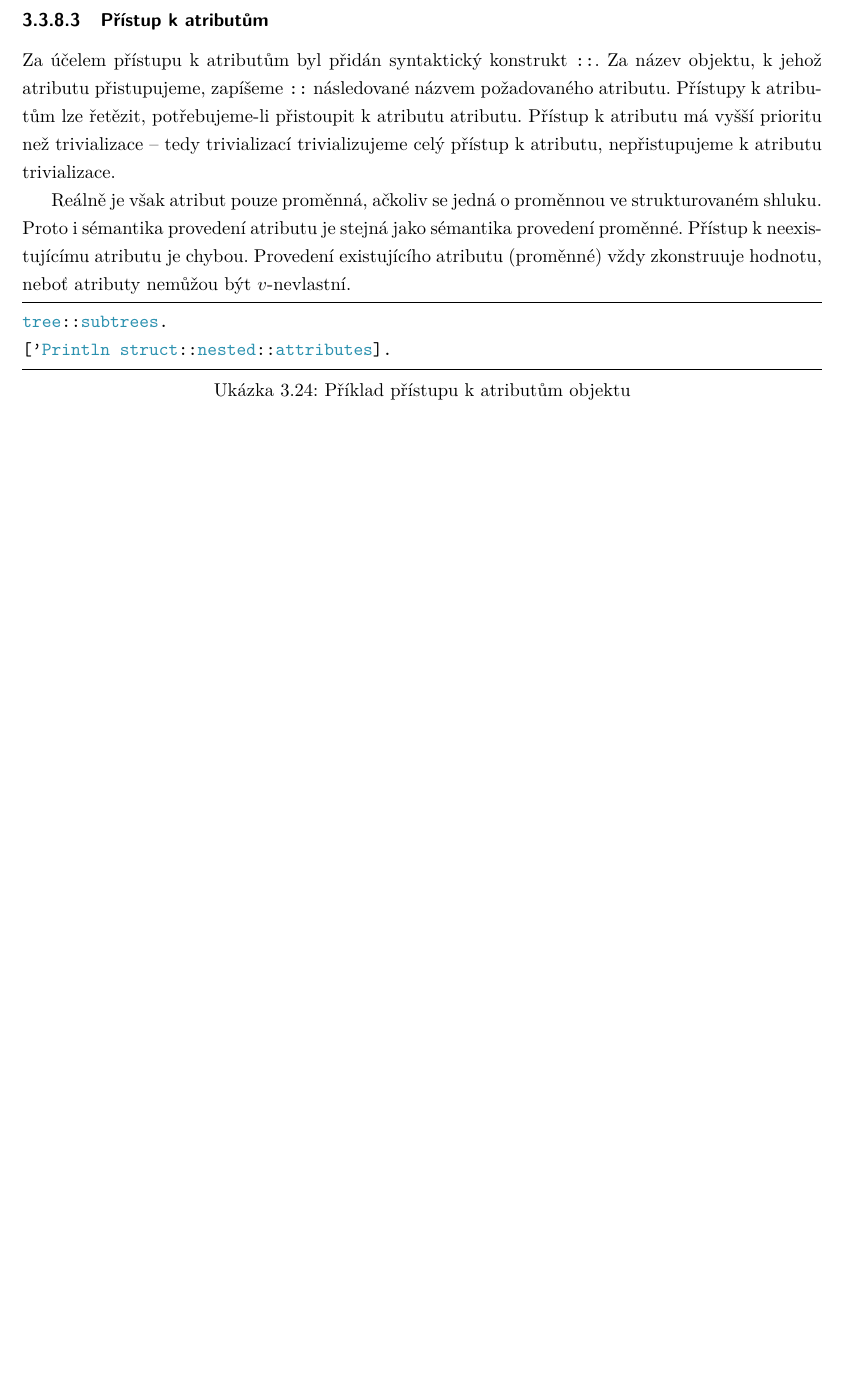
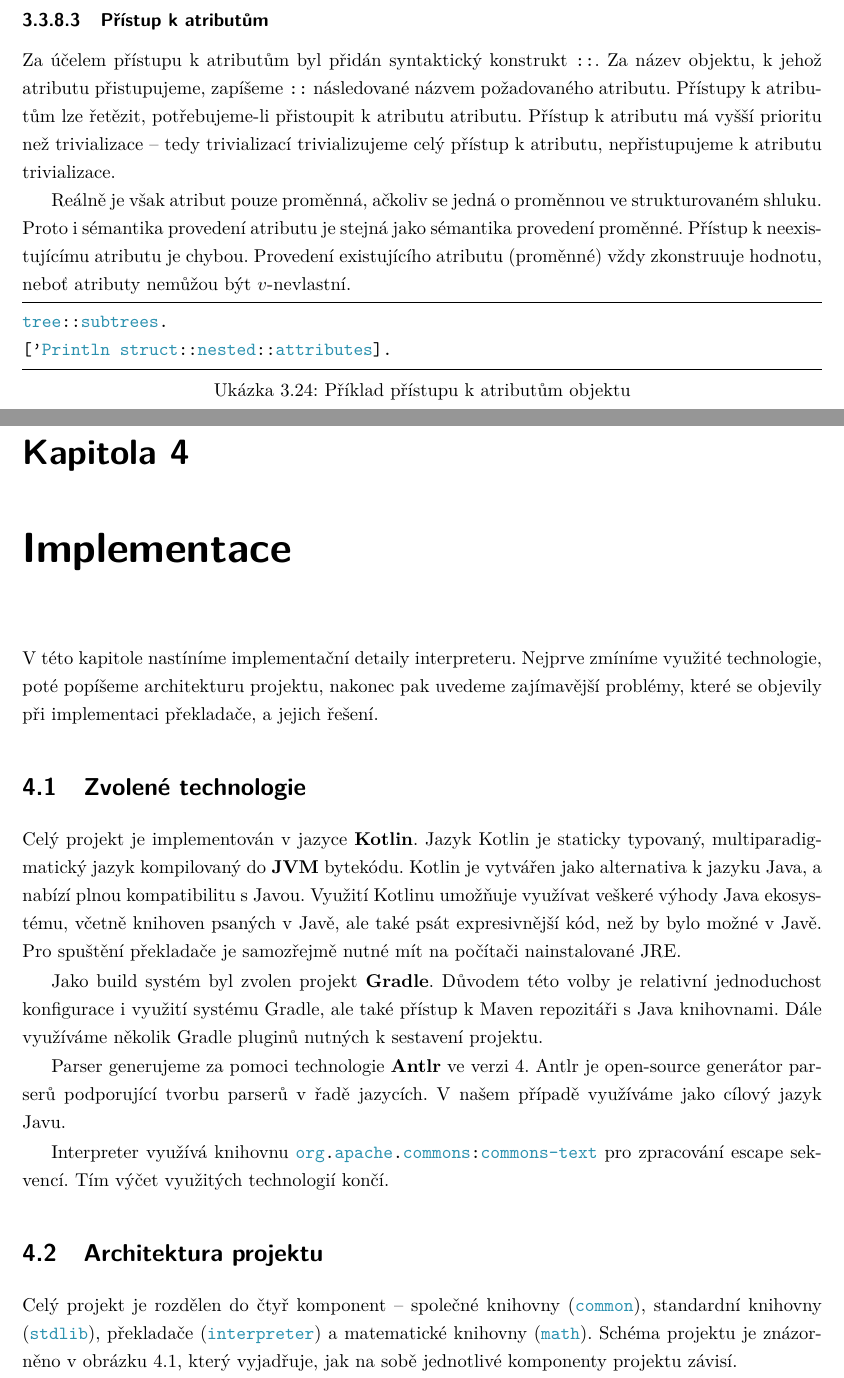
Before and after one commit to fpeterek/diploma-thesis, a LaTeX thesis (Master.tex, which reads Chapters/Implementation.tex): part of page 34 of 34 before the commit and two parts of pages 34 and 35 of 36 after it, the two joined at a grey line, cut so that both start at the same text, the shorter picture padded with empty space. Compiled offline with pdfLaTeX.

Commit message:
Implementation progress

```diff
--- /dev/null
+++ b/Chapters/Implementation.tex
@@ -0,0 +1,36 @@
+\chapter{Implementace}
+
+V této kapitole nastíníme implementační detaily interpreteru. Nejprve zmíníme
+využité technologie, poté popíšeme architekturu projektu, nakonec pak uvedeme
+zajímavější problémy, které se objevily při implementaci překladače, a jejich
+řešení.
+
+\section{Zvolené technologie}
+
+Celý projekt je implementován v jazyce \textbf{Kotlin}. Jazyk Kotlin je staticky
+typovaný, multiparadigmatický jazyk kompilovaný do \textbf{JVM} bytekódu.
+Kotlin je vytvářen jako alternativa k jazyku Java, a nabízí plnou kompatibilitu
+s Javou. Využití Kotlinu umožňuje využívat veškeré výhody Java ekosystému,
+včetně knihoven psaných v Javě, ale také psát expresivnější kód, než by bylo
+možné v Javě. Pro spuštění překladače je samozřejmě nutné mít na počítači
+nainstalované JRE.
+
+Jako build systém byl zvolen projekt \textbf{Gradle}. Důvodem této volby je
+relativní jednoduchost konfigurace i využití systému Gradle, ale také přístup
+k Maven repozitáři s Java knihovnami. Dále využíváme několik Gradle pluginů
+nutných k sestavení projektu.
+
+Parser generujeme za pomoci technologie \textbf{Antlr} ve verzi 4. Antlr je
+open-source generátor parserů podporující tvorbu parserů v řadě jazycích.
+V našem případě využíváme jako cílový jazyk Javu.
+
+Interpreter využívá knihovnu \lstinline{org.apache.commons:commons-text}
+pro zpracování escape sekvencí. Tím výčet využitých technologií končí.
+
+\section{Architektura projektu}
+
+Celý projekt je rozdělen do čtyř komponent -- společné knihovny
+(\lstinline{common}), standardní knihovny (\lstinline{stdlib}), překladače
+(\lstinline{interpreter}) a matematické knihovny (\lstinline{math}). Schéma
+projektu je znázorněno v obrázku \ref{fig:project-structure}, který vyjadřuje,
+jak na sobě jednotlivé komponenty projektu závisí.
--- a/Master.tex
+++ b/Master.tex
@@ -54,6 +54,7 @@
 
 \AddAcronym{TIL}{Transparentní intenzionální logika}
 \AddAcronym{JVM}{Java Virtual Machine}
+\AddAcronym{JRE}{Java Runtime Environment}
 \AddAcronym{JAR}{Java Archive}
 \AddAcronym{TCO}{Tail Call Optimization}
 
```
Also changed, not shown: Chapters/Tilscript.tex (+1 -1 lines), Master.pdf, Chapters/Implementation.tex (30 more changed lines), Master.tex (1 more changed lines), 1 other file.
